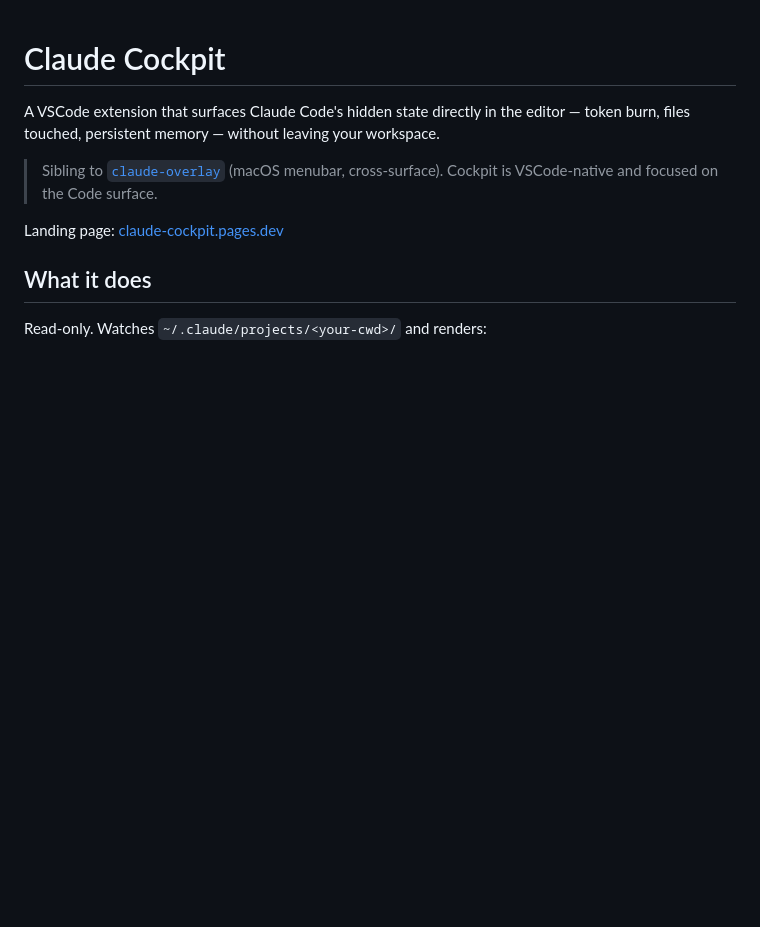
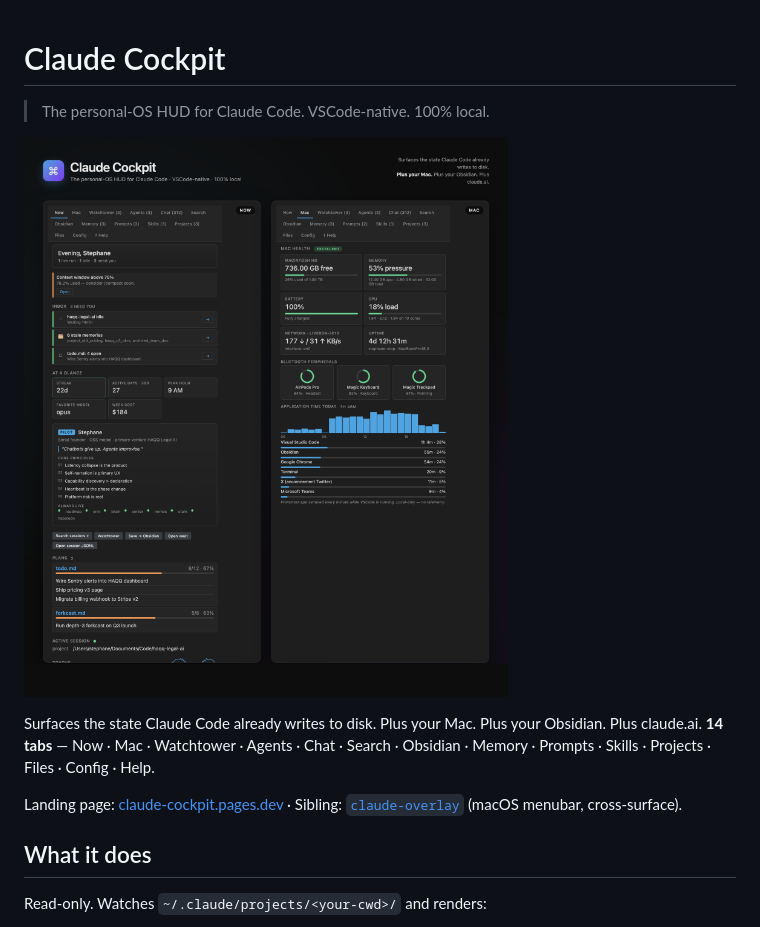
Before and after one commit to sboghossian/claude-code-cockpit, a Markdown page: README.md, the part around the change. Drawn GitHub-style; pictures changed too: media/screenshots/hero.png (added); blank space fills up the shorter version.

```diff
--- a/README.md
+++ b/README.md
@@ -1,10 +1,12 @@
 # Claude Cockpit
 
-A VSCode extension that surfaces Claude Code's hidden state directly in the editor — token burn, files touched, persistent memory — without leaving your workspace.
+> The personal-OS HUD for Claude Code. VSCode-native. 100% local.
 
-> Sibling to [`claude-overlay`](https://github.com/sboghossian/claude-overlay) (macOS menubar, cross-surface). Cockpit is VSCode-native and focused on the Code surface.
+![Claude Cockpit — Now and Mac tabs](media/screenshots/hero.png)
 
-Landing page: [claude-cockpit.pages.dev](https://claude-cockpit.pages.dev)
+Surfaces the state Claude Code already writes to disk. Plus your Mac. Plus your Obsidian. Plus claude.ai. **14 tabs** — Now · Mac · Watchtower · Agents · Chat · Search · Obsidian · Memory · Prompts · Skills · Projects · Files · Config · Help.
+
+Landing page: [claude-cockpit.pages.dev](https://claude-cockpit.pages.dev) · Sibling: [`claude-overlay`](https://github.com/sboghossian/claude-overlay) (macOS menubar, cross-surface).
 
 ## What it does
 
```
Also changed, not shown: media/screenshots/hero-1x.png (added), 2 other files.
